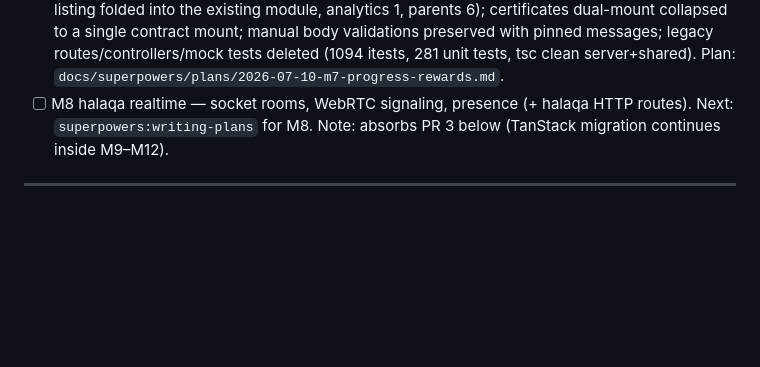
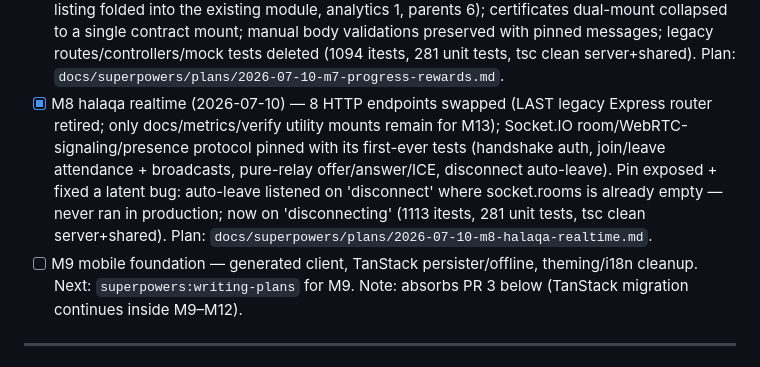
Before and after one commit to haskhrccna/education-management, a Markdown page: tasks/todo.md, the part around the change. Drawn GitHub-style; blank space fills up the shorter version.

Commit message:
docs(m8): mark M8 complete
Co-Authored-By: Claude Fable 5 <noreply@anthropic.com>

```diff
--- a/tasks/todo.md
+++ b/tasks/todo.md
@@ -141,7 +141,8 @@ Baseline evidence: 379/379 server unit tests pass (2026-07-05). 127 manifest end
 - [x] M5 media & documents (2026-07-10) — 12 endpoints (recordings/reports/files/exports) swapped to contract routing with behavior pinned first (media-flows itests incl. `?token=` file auth + CSV header rows); contract DSL gained `rawResponse()` (non-JSON: sendFile/CSV) + `authVia: 'headerOrQueryToken'` (fileAuthenticate in the contract); report controller logic moved into report.service, file download resolvers extracted to file.service; legacy routes/controllers/mock tests deleted (1060 itests, 309 unit tests, tsc clean server+shared). Plan: `docs/superpowers/plans/2026-07-10-m5-media-documents.md`.
 - [x] M6 communication (2026-07-10) — 7 endpoints (messages ×3 + notifications ×4) swapped to contract routing with behavior pinned first; the GET /messages dual response shape is expressed as a contract union and pinned structurally in communication-flows itests; broadcast + FCM device-token were already contract-routed in M2b/M2a; notification 404 mapping moved controller→handler; legacy routes/controllers/mock tests deleted (1077 itests, 298 unit tests, tsc clean server+shared). Plan: `docs/superpowers/plans/2026-07-10-m6-communication.md`.
 - [x] M7 progress & rewards (2026-07-10) — 11 endpoints swapped (gamification 2, certificates listing folded into the existing module, analytics 1, parents 6); certificates dual-mount collapsed to a single contract mount; manual body validations preserved with pinned messages; legacy routes/controllers/mock tests deleted (1094 itests, 281 unit tests, tsc clean server+shared). Plan: `docs/superpowers/plans/2026-07-10-m7-progress-rewards.md`.
-- [ ] M8 halaqa realtime — socket rooms, WebRTC signaling, presence (+ halaqa HTTP routes). Next: `superpowers:writing-plans` for M8.
+- [x] M8 halaqa realtime (2026-07-10) — 8 HTTP endpoints swapped (LAST legacy Express router retired; only docs/metrics/verify utility mounts remain for M13); Socket.IO room/WebRTC-signaling/presence protocol pinned with its first-ever tests (handshake auth, join/leave attendance + broadcasts, pure-relay offer/answer/ICE, disconnect auto-leave). Pin exposed + fixed a latent bug: auto-leave listened on 'disconnect' where socket.rooms is already empty — never ran in production; now on 'disconnecting' (1113 itests, 281 unit tests, tsc clean server+shared). Plan: `docs/superpowers/plans/2026-07-10-m8-halaqa-realtime.md`.
+- [ ] M9 mobile foundation — generated client, TanStack persister/offline, theming/i18n cleanup. Next: `superpowers:writing-plans` for M9.
 Note: absorbs PR 3 below (TanStack migration continues inside M9–M12).
 
 ---
```
